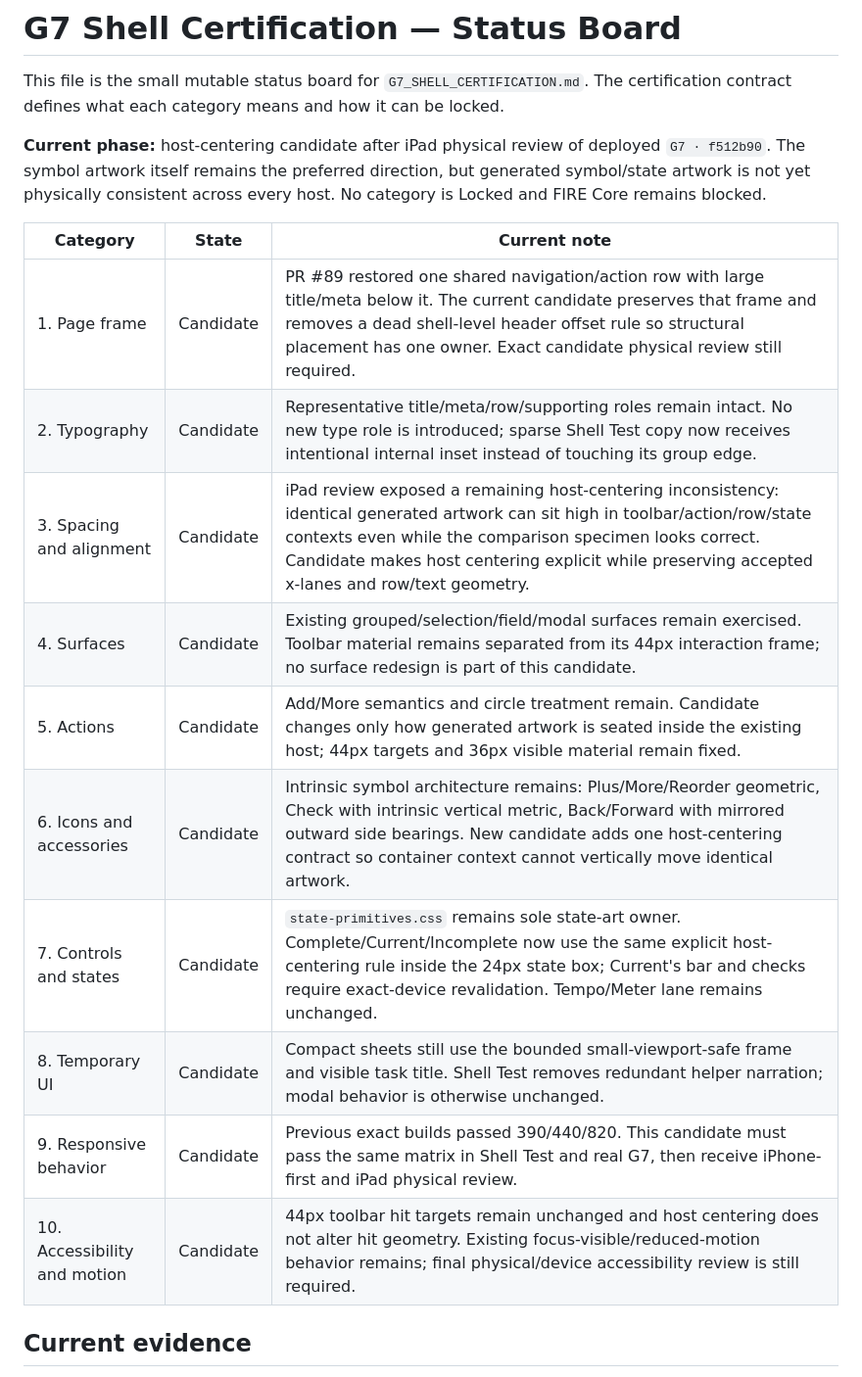
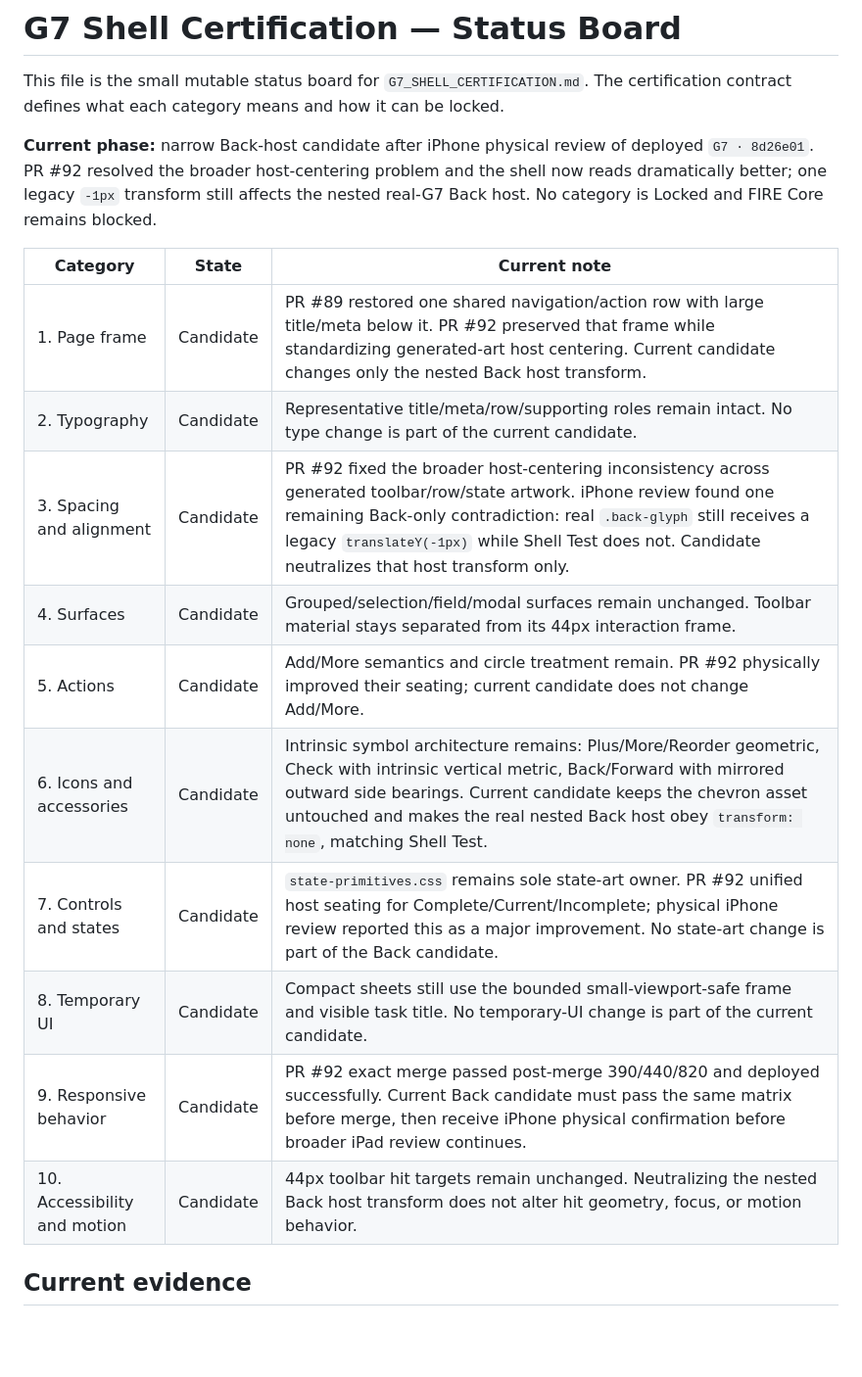
Before and after one commit to BabeDrums/babel-fire, a Markdown page: G7_SHELL_CERTIFICATION_STATUS.md, the part around one of its changes. Shown at 98% size. GitHub-like rendering; blank space fills up the shorter version.

```diff
--- a/G7_SHELL_CERTIFICATION_STATUS.md
+++ b/G7_SHELL_CERTIFICATION_STATUS.md
@@ -2,20 +2,20 @@
 
 This file is the small mutable status board for `G7_SHELL_CERTIFICATION.md`. The certification contract defines what each category means and how it can be locked.
 
-**Current phase:** host-centering candidate after iPad physical review of deployed `G7 · f512b90`. The symbol artwork itself remains the preferred direction, but generated symbol/state artwork is not yet physically consistent across every host. No category is Locked and FIRE Core remains blocked.
+**Current phase:** narrow Back-host candidate after iPhone physical review of deployed `G7 · 8d26e01`. PR #92 resolved the broader host-centering problem and the shell now reads dramatically better; one legacy `-1px` transform still affects the nested real-G7 Back host. No category is Locked and FIRE Core remains blocked.
 
 | Category | State | Current note |
 | --- | --- | --- |
-| 1. Page frame | Candidate | PR #89 restored one shared navigation/action row with large title/meta below it. The current candidate preserves that frame and removes a dead shell-level header offset rule so structural placement has one owner. Exact candidate physical review still required. |
-| 2. Typography | Candidate | Representative title/meta/row/supporting roles remain intact. No new type role is introduced; sparse Shell Test copy now receives intentional internal inset instead of touching its group edge. |
-| 3. Spacing and alignment | Candidate | iPad review exposed a remaining host-centering inconsistency: identical generated artwork can sit high in toolbar/action/row/state contexts even while the comparison specimen looks correct. Candidate makes host centering explicit while preserving accepted x-lanes and row/text geometry. |
-| 4. Surfaces | Candidate | Existing grouped/selection/field/modal surfaces remain exercised. Toolbar material remains separated from its 44px interaction frame; no surface redesign is part of this candidate. |
-| 5. Actions | Candidate | Add/More semantics and circle treatment remain. Candidate changes only how generated artwork is seated inside the existing host; 44px targets and 36px visible material remain fixed. |
-| 6. Icons and accessories | Candidate | Intrinsic symbol architecture remains: Plus/More/Reorder geometric, Check with intrinsic vertical metric, Back/Forward with mirrored outward side bearings. New candidate adds one host-centering contract so container context cannot vertically move identical artwork. |
-| 7. Controls and states | Candidate | `state-primitives.css` remains sole state-art owner. Complete/Current/Incomplete now use the same explicit host-centering rule inside the 24px state box; Current's bar and checks require exact-device revalidation. Tempo/Meter lane remains unchanged. |
-| 8. Temporary UI | Candidate | Compact sheets still use the bounded small-viewport-safe frame and visible task title. Shell Test removes redundant helper narration; modal behavior is otherwise unchanged. |
-| 9. Responsive behavior | Candidate | Previous exact builds passed 390/440/820. This candidate must pass the same matrix in Shell Test and real G7, then receive iPhone-first and iPad physical review. |
-| 10. Accessibility and motion | Candidate | 44px toolbar hit targets remain unchanged and host centering does not alter hit geometry. Existing focus-visible/reduced-motion behavior remains; final physical/device accessibility review is still required. |
+| 1. Page frame | Candidate | PR #89 restored one shared navigation/action row with large title/meta below it. PR #92 preserved that frame while standardizing generated-art host centering. Current candidate changes only the nested Back host transform. |
+| 2. Typography | Candidate | Representative title/meta/row/supporting roles remain intact. No type change is part of the current candidate. |
+| 3. Spacing and alignment | Candidate | PR #92 fixed the broader host-centering inconsistency across generated toolbar/row/state artwork. iPhone review found one remaining Back-only contradiction: real `.back-glyph` still receives a legacy `translateY(-1px)` while Shell Test does not. Candidate neutralizes that host transform only. |
+| 4. Surfaces | Candidate | Grouped/selection/field/modal surfaces remain unchanged. Toolbar material stays separated from its 44px interaction frame. |
+| 5. Actions | Candidate | Add/More semantics and circle treatment remain. PR #92 physically improved their seating; current candidate does not change Add/More. |
+| 6. Icons and accessories | Candidate | Intrinsic symbol architecture remains: Plus/More/Reorder geometric, Check with intrinsic vertical metric, Back/Forward with mirrored outward side bearings. Current candidate keeps the chevron asset untouched and makes the real nested Back host obey `transform: none`, matching Shell Test. |
+| 7. Controls and states | Candidate | `state-primitives.css` remains sole state-art owner. PR #92 unified host seating for Complete/Current/Incomplete; physical iPhone review reported this as a major improvement. No state-art change is part of the Back candidate. |
+| 8. Temporary UI | Candidate | Compact sheets still use the bounded small-viewport-safe frame and visible task title. No temporary-UI change is part of the current candidate. |
+| 9. Responsive behavior | Candidate | PR #92 exact merge passed post-merge 390/440/820 and deployed successfully. Current Back candidate must pass the same matrix before merge, then receive iPhone physical confirmation before broader iPad review continues. |
+| 10. Accessibility and motion | Candidate | 44px toolbar hit targets remain unchanged. Neutralizing the nested Back host transform does not alter hit geometry, focus, or motion behavior. |
 
 ## Current evidence
 
```
Also changed, not shown: other parts of G7_SHELL_CERTIFICATION_STATUS.md (+12 -16 lines).
